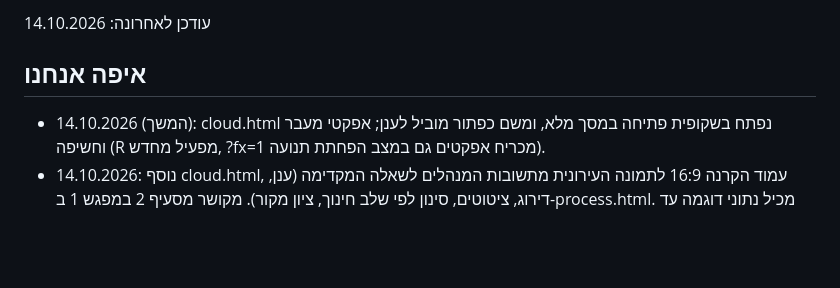
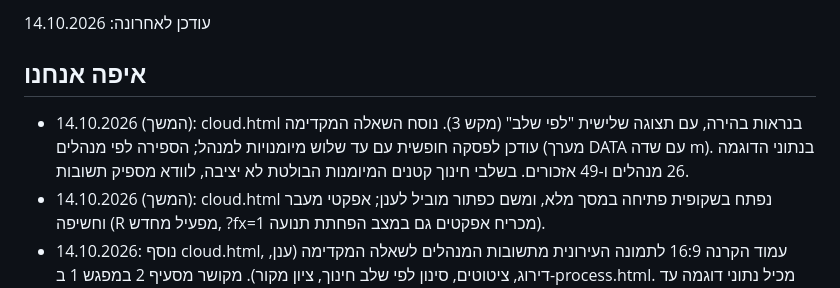
Before and after one commit to ramishaked/ed-skills, a Markdown page: docs/status.md, the part around the change. GitHub-like rendering; blank space fills up the shorter version.

```diff
--- a/docs/status.md
+++ b/docs/status.md
@@ -3,6 +3,7 @@
 עודכן לאחרונה: 14.10.2026
 
 ## איפה אנחנו
+- 14.10.2026 (המשך): cloud.html בנראות בהירה, עם תצוגה שלישית "לפי שלב" (מקש 3). נוסח השאלה המקדימה עודכן לפסקה חופשית עם עד שלוש מיומנויות למנהל; הספירה לפי מנהלים (מערך DATA עם שדה m). בנתוני הדוגמה 26 מנהלים ו-49 אזכורים. בשלבי חינוך קטנים המיומנות הבולטת לא יציבה, לוודא מספיק תשובות.
 - 14.10.2026 (המשך): cloud.html נפתח בשקופית פתיחה במסך מלא, ומשם כפתור מוביל לענן; אפקטי מעבר וחשיפה (R מפעיל מחדש, ?fx=1 מכריח אפקטים גם במצב הפחתת תנועה).
 - 14.10.2026: נוסף cloud.html, עמוד הקרנה 16:9 לתמונה העירונית מתשובות המנהלים לשאלה המקדימה (ענן, דירוג, ציטוטים, סינון לפי שלב חינוך, ציון מקור). מקושר מסעיף 2 במפגש 1 ב-process.html. מכיל נתוני דוגמה עד קבלת התשובות; הניתוח ייעשה לפני המפגש והנתונים יוחלפו במערך DATA בקובץ.
 - שלב המו"פ עם צוותי המנהלים (תשפ"ו) הסתיים אחרי 3 מפגשים. ההאקתון לא התקיים.
```
Also changed, not shown: docs/decisions.md (+1 -0 lines).
